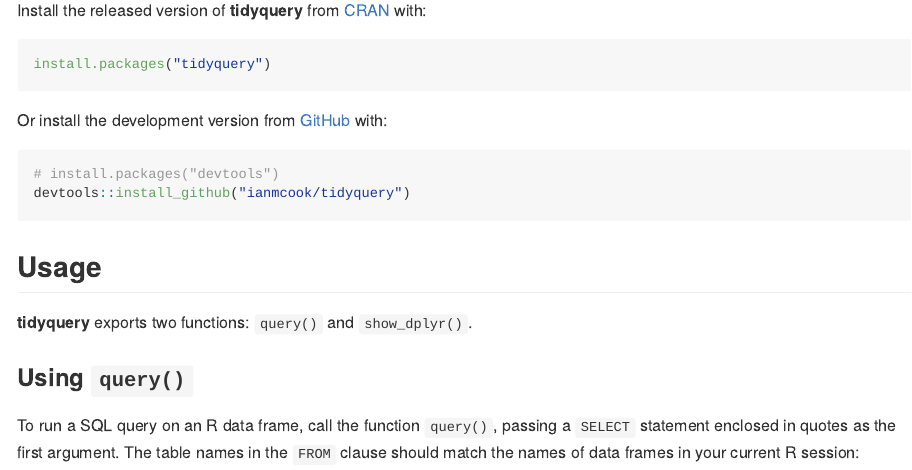
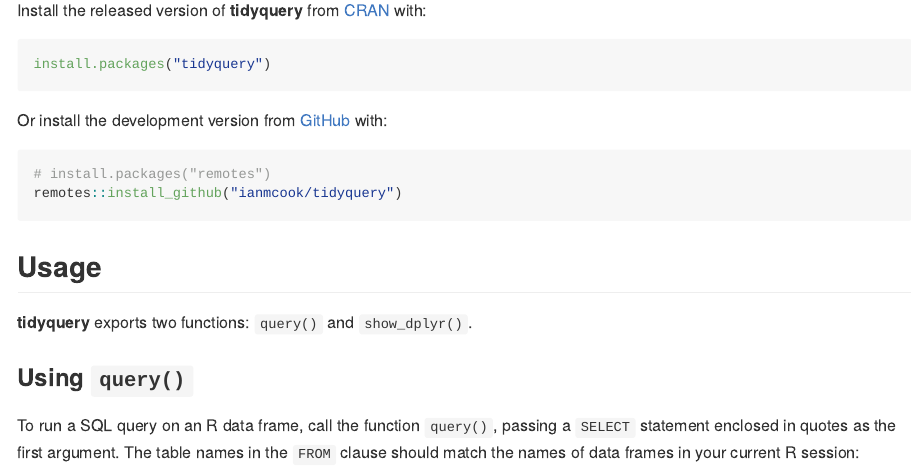
Before and after one commit to ianmcook/tidyquery, an R Markdown document (README.Rmd): the page in a window 1100 px wide, from 360 px down. The pictures show the output file README.md that the author committed with the source, drawn offline in the style of GitHub.

Commit message:
Use remotes instead of devtools to install from GitHub

````diff
--- a/README.Rmd
+++ b/README.Rmd
@@ -31,8 +31,8 @@
 Or install the development version from [GitHub](https://github.com/ianmcook/tidyquery) with:
 
 ``` r
-# install.packages("devtools")
-devtools::install_github("ianmcook/tidyquery")
+# install.packages("remotes")
+remotes::install_github("ianmcook/tidyquery")
 ```
 
 ## Usage
````
Also changed, not shown: README.md.
